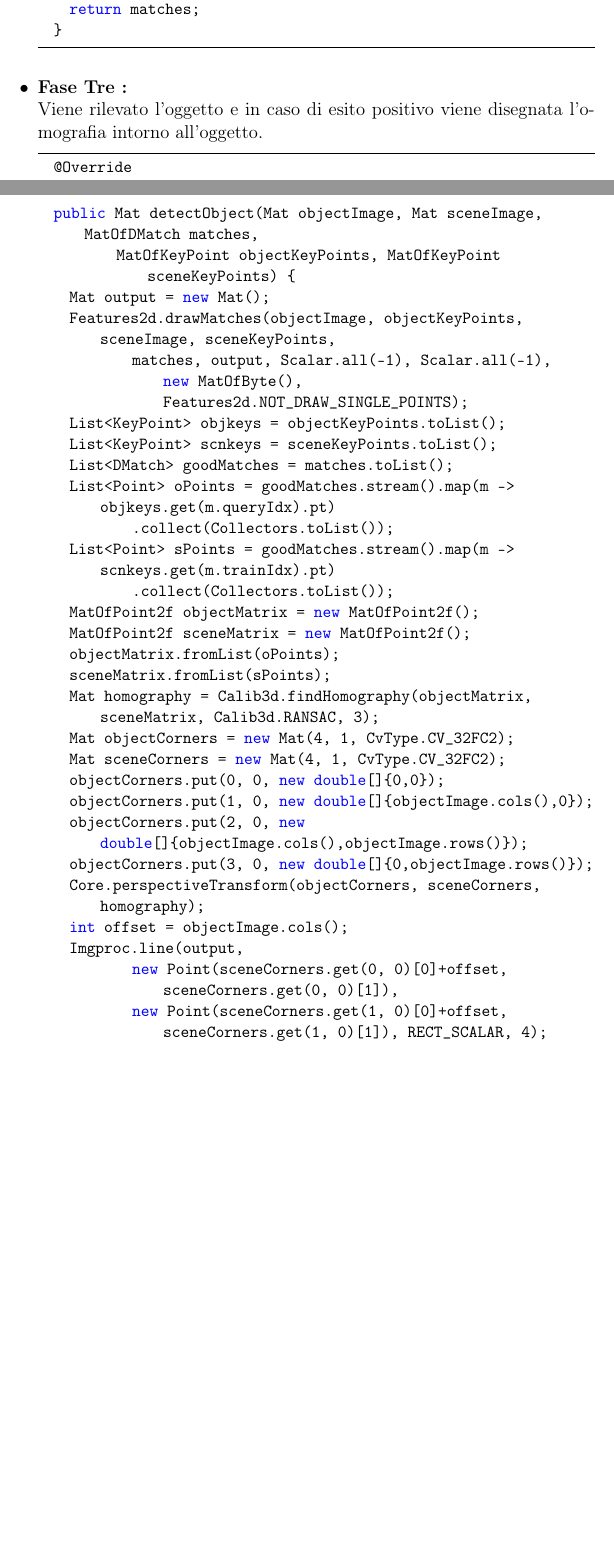
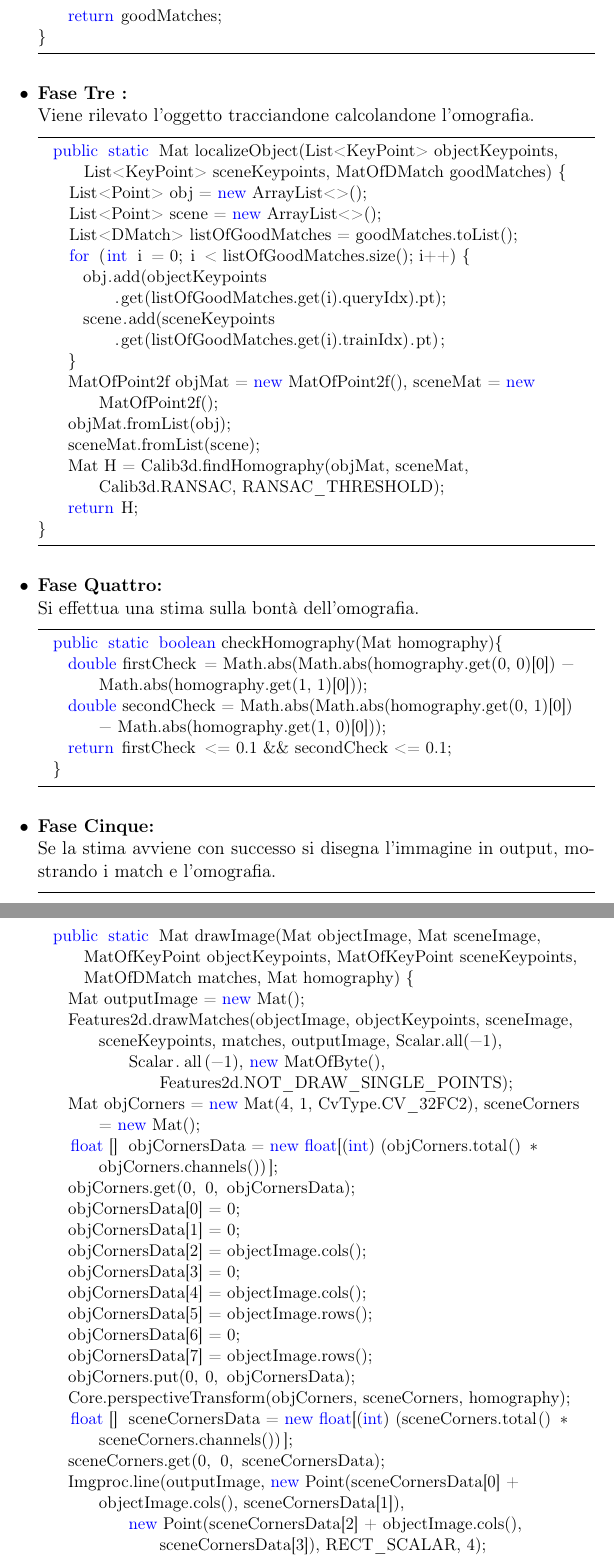
Before and after one commit to angelopassaro/MRSIFT, a LaTeX document (doc/main.tex, which reads doc/chapters/chapter_4.tex, doc/main.sty): two parts of pages 38 and 39 of 45 before the commit and two parts of pages 39 and 40 of 45 after it, joined at a grey line, cut so that both start at the same text, the shorter picture padded with empty space. Compiled offline with pdfLaTeX.

Commit message:
changed code

```diff
--- a/doc/chapters/chapter_4.tex
+++ b/doc/chapters/chapter_4.tex
@@ -66 +58,0 @@ Viene effettuato il match tra le immagini query e train utilizzando l'algoritmo
-    return matches;
@@ -67,35 +73,57 @@ Viene effettuato il match tra le immagini query e train utilizzando l'algoritmo
+    return goodMatches;
+}
+\end{lstlisting}
+\item \textbf{Fase Tre :}\\
+Viene rilevato l'oggetto tracciandone calcolandone l'omografia.
+\begin{lstlisting}
+  public static Mat localizeObject(List<KeyPoint> objectKeypoints, List<KeyPoint> sceneKeypoints, MatOfDMatch goodMatches) {
+    List<Point> obj = new ArrayList<>();
+    List<Point> scene = new ArrayList<>();
+    List<DMatch> listOfGoodMatches = goodMatches.toList();
+    for (int i = 0; i < listOfGoodMatches.size(); i++) {
+      obj.add(objectKeypoints
+          .get(listOfGoodMatches.get(i).queryIdx).pt);
+      scene.add(sceneKeypoints
+          .get(listOfGoodMatches.get(i).trainIdx).pt);
+    }
+    MatOfPoint2f objMat = new MatOfPoint2f(), sceneMat = new MatOfPoint2f();
+    objMat.fromList(obj);
+    sceneMat.fromList(scene);
+    Mat H = Calib3d.findHomography(objMat, sceneMat, Calib3d.RANSAC, RANSAC_THRESHOLD);
+    return H;
+}
+\end{lstlisting}
+\item \textbf{Fase Quattro:}\\
+Si effettua una stima sulla bontà dell'omografia.
+\begin{lstlisting}
+  public static boolean checkHomography(Mat homography){
+    double firstCheck = Math.abs(Math.abs(homography.get(0, 0)[0]) - Math.abs(homography.get(1, 1)[0]));
+    double secondCheck = Math.abs(Math.abs(homography.get(0, 1)[0]) - Math.abs(homography.get(1, 0)[0]));
+    return firstCheck <= 0.1 && secondCheck <= 0.1;
   }
 \end{lstlisting}
-\item \textbf{Fase Tre :}\\
-Viene rilevato l'oggetto e in caso di esito positivo viene disegnata l'omografia intorno all'oggetto.
+\item \textbf{Fase Cinque:}\\
+Se la stima avviene con successo si disegna l'immagine in output, mostrando i match e l'omografia.
 \begin{lstlisting}
-  @Override
-  public Mat detectObject(Mat objectImage, Mat sceneImage, MatOfDMatch matches,
-          MatOfKeyPoint objectKeyPoints, MatOfKeyPoint sceneKeyPoints) {
-    Mat output = new Mat();
-    Features2d.drawMatches(objectImage, objectKeyPoints, sceneImage, sceneKeyPoints,
-            matches, output, Scalar.all(-1), Scalar.all(-1), new MatOfByte(), Features2d.NOT_DRAW_SINGLE_POINTS);
-    List<KeyPoint> objkeys = objectKeyPoints.toList();
-    List<KeyPoint> scnkeys = sceneKeyPoints.toList();
-    List<DMatch> goodMatches = matches.toList();
-    List<Point> oPoints = goodMatches.stream().map(m -> objkeys.get(m.queryIdx).pt)
-            .collect(Collectors.toList());
-    List<Point> sPoints = goodMatches.stream().map(m -> scnkeys.get(m.trainIdx).pt)
-            .collect(Collectors.toList());
-    MatOfPoint2f objectMatrix = new MatOfPoint2f();
-    MatOfPoint2f sceneMatrix = new MatOfPoint2f();
-    objectMatrix.fromList(oPoints);
-    sceneMatrix.fromList(sPoints);
-    Mat homography = Calib3d.findHomography(objectMatrix, sceneMatrix, Calib3d.RANSAC, 3);
-    Mat objectCorners = new Mat(4, 1, CvType.CV_32FC2);
-    Mat sceneCorners = new Mat(4, 1, CvType.CV_32FC2);
-    objectCorners.put(0, 0, new double[]{0,0});
-    objectCorners.put(1, 0, new double[]{objectImage.cols(),0});
-    objectCorners.put(2, 0, new double[]{objectImage.cols(),objectImage.rows()});
-    objectCorners.put(3, 0, new double[]{0,objectImage.rows()});
-    Core.perspectiveTransform(objectCorners, sceneCorners, homography);
-    int offset = objectImage.cols();
-    Imgproc.line(output,
-            new Point(sceneCorners.get(0, 0)[0]+offset, sceneCorners.get(0, 0)[1]),
-            new Point(sceneCorners.get(1, 0)[0]+offset, sceneCorners.get(1, 0)[1]), RECT_SCALAR, 4);
-    Imgproc.line(output,
+  public static Mat drawImage(Mat objectImage, Mat sceneImage, MatOfKeyPoint objectKeypoints, MatOfKeyPoint sceneKeypoints, MatOfDMatch matches, Mat homography) {
+    Mat outputImage = new Mat();
+    Features2d.drawMatches(objectImage, objectKeypoints, sceneImage, sceneKeypoints, matches, outputImage, Scalar.all(-1),
+            Scalar.all(-1), new MatOfByte(), Features2d.NOT_DRAW_SINGLE_POINTS);
+    Mat objCorners = new Mat(4, 1, CvType.CV_32FC2), sceneCorners = new Mat();
+    float[] objCornersData = new float[(int) (objCorners.total() * objCorners.channels())];
+    objCorners.get(0, 0, objCornersData);
+    objCornersData[0] = 0;
+    objCornersData[1] = 0;
+    objCornersData[2] = objectImage.cols();
+    objCornersData[3] = 0;
+    objCornersData[4] = objectImage.cols();
+    objCornersData[5] = objectImage.rows();
+    objCornersData[6] = 0;
+    objCornersData[7] = objectImage.rows();
+    objCorners.put(0, 0, objCornersData);
+    Core.perspectiveTransform(objCorners, sceneCorners, homography);
+    float[] sceneCornersData = new float[(int) (sceneCorners.total() * sceneCorners.channels())];
+    sceneCorners.get(0, 0, sceneCornersData);
+    Imgproc.line(outputImage, new Point(sceneCornersData[0] + objectImage.cols(), sceneCornersData[1]),
+            new Point(sceneCornersData[2] + objectImage.cols(), sceneCornersData[3]), RECT_SCALAR, 4);
+    Imgproc.line(outputImage, new Point(sceneCornersData[2] + objectImage.cols(), sceneCornersData[3]),
--- a/doc/main.sty
+++ b/doc/main.sty
@@ -20,7 +20,7 @@
   belowskip=3mm,
   showstringspaces=false,
   columns=flexible,
-  basicstyle={\small\ttfamily},
+  basicstyle=\small,
   numbers=none,
   numberstyle=\tiny\color{gray},
   keywordstyle=\color{blue},
@@ -28,5 +28,5 @@
   stringstyle=\color{mauve},
   breaklines=true,
   breakatwhitespace=true,
-  tabsize=3
+  tabsize=2
 }
```
Also changed, not shown: doc/chapters/chapter_4.tex (50 more changed lines).
